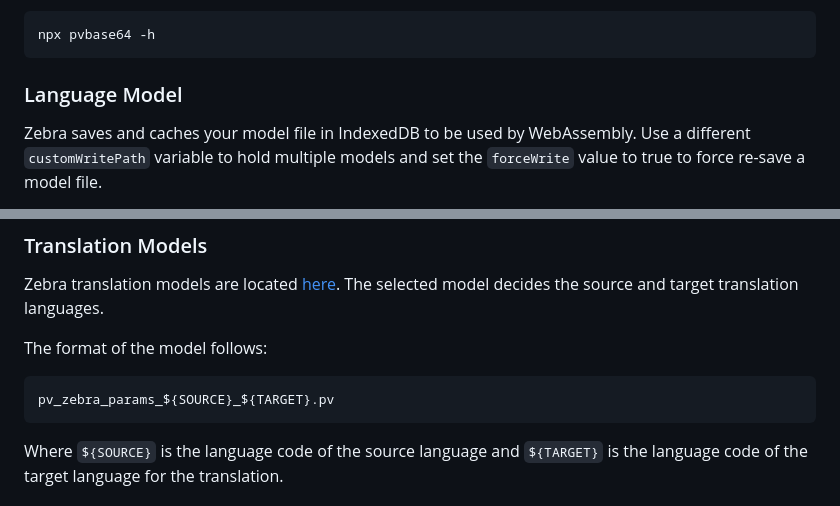
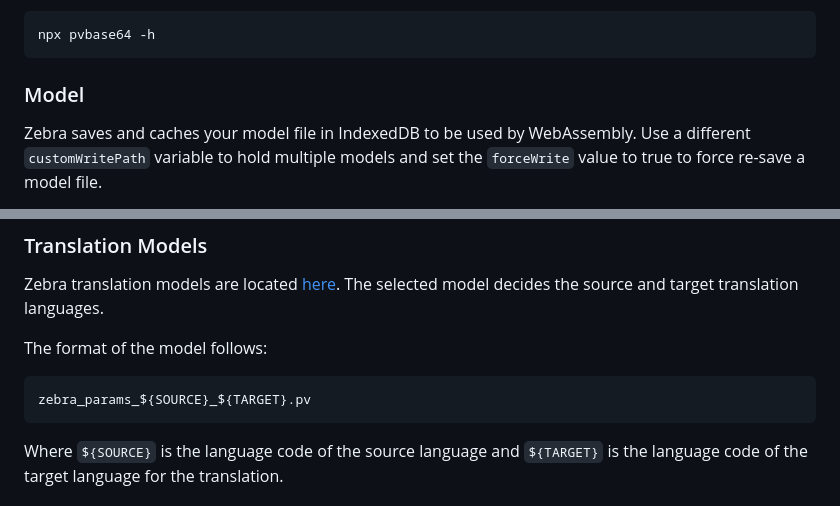
Before and after one commit to Picovoice/zebra, a Markdown page: binding/web/README.md, 2 parts joined by grey strips. Drawn GitHub-style.

````diff
--- a/binding/web/README.md
+++ b/binding/web/README.md
@@ -92,7 +92,7 @@ run:
 npx pvbase64 -h
 ```
 
-### Language Model
+### Model
 
 Zebra saves and caches your model file in IndexedDB to be used by WebAssembly. Use a different `customWritePath` variable
 to hold multiple models and set the `forceWrite` value to true to force re-save a model file.
@@ -119,7 +119,7 @@ Zebra translation models are located [here](../../lib/common/). The selected mod
 The format of the model follows:
 
 ```console
-pv_zebra_params_${SOURCE}_${TARGET}.pv
+zebra_params_${SOURCE}_${TARGET}.pv
 ```
 
 Where `${SOURCE}` is the language code of the source language and `${TARGET}` is the language code of the target language for the translation.
````
